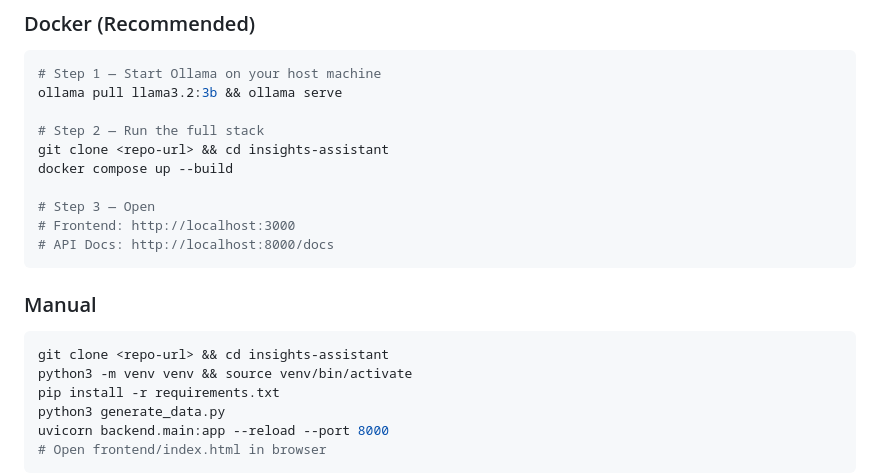
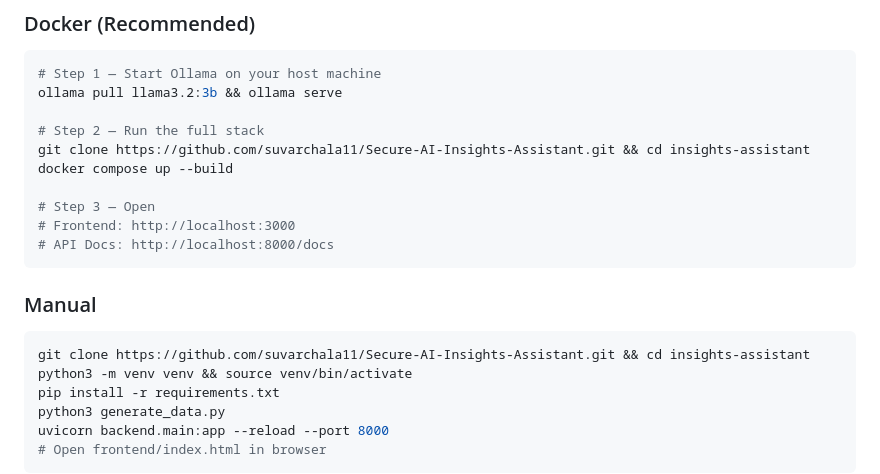
Before and after one commit to suvarchala11/Secure-AI-Insights-Assistant, a Markdown page: README.md, the part around the change. Rendered like a GitHub page.

````diff
--- a/README.md
+++ b/README.md
@@ -142,7 +142,7 @@ insights-assistant/
 ollama pull llama3.2:3b && ollama serve
 
 # Step 2 — Run the full stack
-git clone <repo-url> && cd insights-assistant
+git clone https://github.com/suvarchala11/Secure-AI-Insights-Assistant.git && cd insights-assistant
 docker compose up --build
 
 # Step 3 — Open
@@ -153,7 +153,7 @@ docker compose up --build
 ### Manual
 
 ```bash
-git clone <repo-url> && cd insights-assistant
+git clone https://github.com/suvarchala11/Secure-AI-Insights-Assistant.git && cd insights-assistant
 python3 -m venv venv && source venv/bin/activate
 pip install -r requirements.txt
 python3 generate_data.py
````
